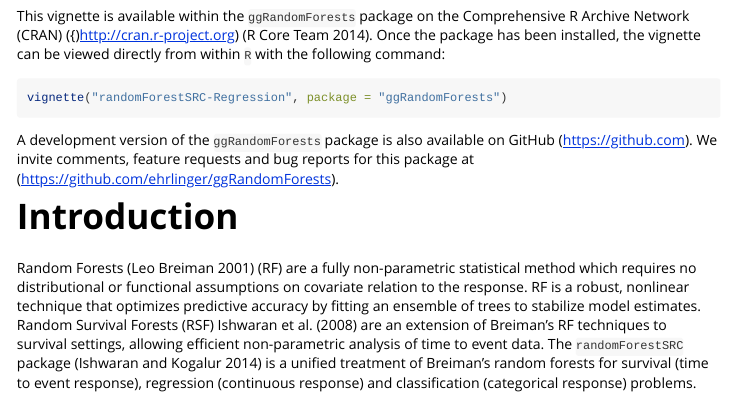
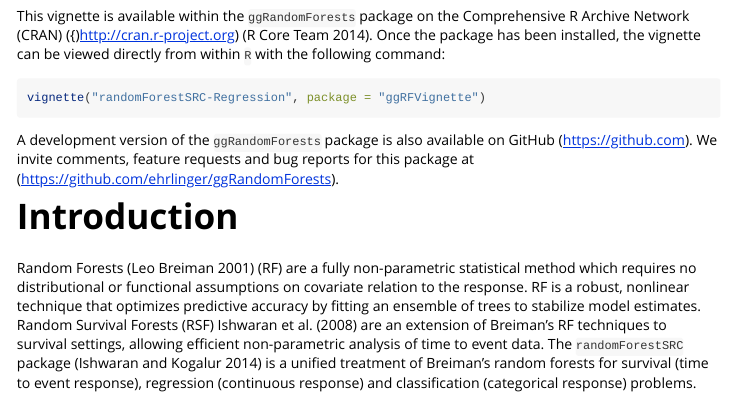
Before and after one commit to ehrlinger/ggRFVignette, an R Markdown document (vignettes/Regression-rfsrc.Rmd): the page in a window 1100 px wide, from 1620 px down. Rendered offline with R 4.5, knitr and Pandoc, with nearby package versions; some code elsewhere in the file could not run offline; long lines of code are wrapped.

Commit message:
Much work to be done here...

````diff
--- a/vignettes/Regression-rfsrc.Rmd
+++ b/vignettes/Regression-rfsrc.Rmd
@@ -88,7 +88,7 @@ strCol <- brewer.pal(3, "Set1")[c(2,1,3)]
 
 This vignette is available within the `ggRandomForests` package on the Comprehensive R Archive Network (CRAN) ({)http://cran.r-project.org) [@rcore]. Once the package has been installed, the vignette can be viewed directly from within `R` with the following command:
 ```{r vignette, eval=FALSE, echo=TRUE}
-vignette("randomForestSRC-Regression", package = "ggRandomForests")
+vignette("randomForestSRC-Regression", package = "ggRFVignette")
 ```
 
 A development version of the `ggRandomForests` package is also available on GitHub (https://github.com). We invite comments, feature requests and bug reports for this package at (https://github.com/ehrlinger/ggRandomForests).
````
Also changed, not shown: vignettes/fig-rfs/rfs-categoricalEDA-1.pdf, vignettes/fig-rfs/rfs-continuousEDA-1.pdf, vignettes/fig-rfs/rfs-depthVimp-1.pdf, vignettes/fig-rfs/rfs-errorPlot-1.pdf, vignettes/fig-rfs/rfs-gg_survival-bili-1.pdf, vignettes/fig-rfs/rfs-mindepth-plot-1.pdf, vignettes/fig-rfs/rfs-plot_gg_cum_hazard-1.pdf, vignettes/fig-rfs/rfs-plot_gg_survival-1.pdf, vignettes/fig-rfs/rfs-predictPlot-1.pdf, vignettes/fig-rfs/rfs-rf-vimp-1.pdf, vignettes/fig-rfs/rfs-rfsrc-mean2-1.pdf, vignettes/fig-rfs/rfs-rfsrc-plot-1.pdf, vignettes/fig-rfs/rfs-rfsrc-plot3Mnth-1.pdf, vignettes/randomForestSRC-Survival-stp.Rmd (renamed from vignettes/randomForestSRC-Survival.Rmd), 1 more files, 8 other files.
